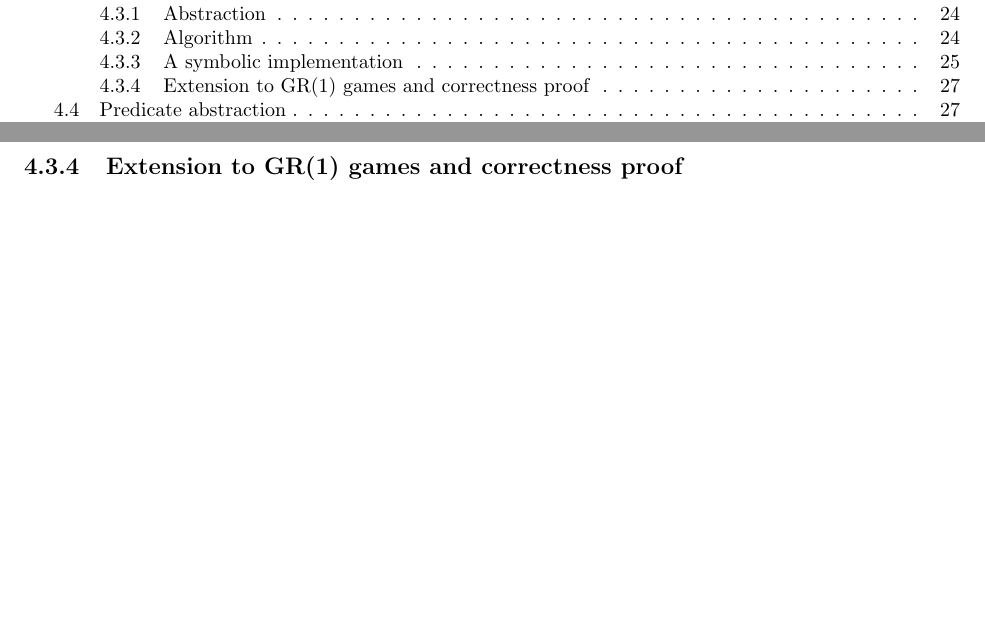
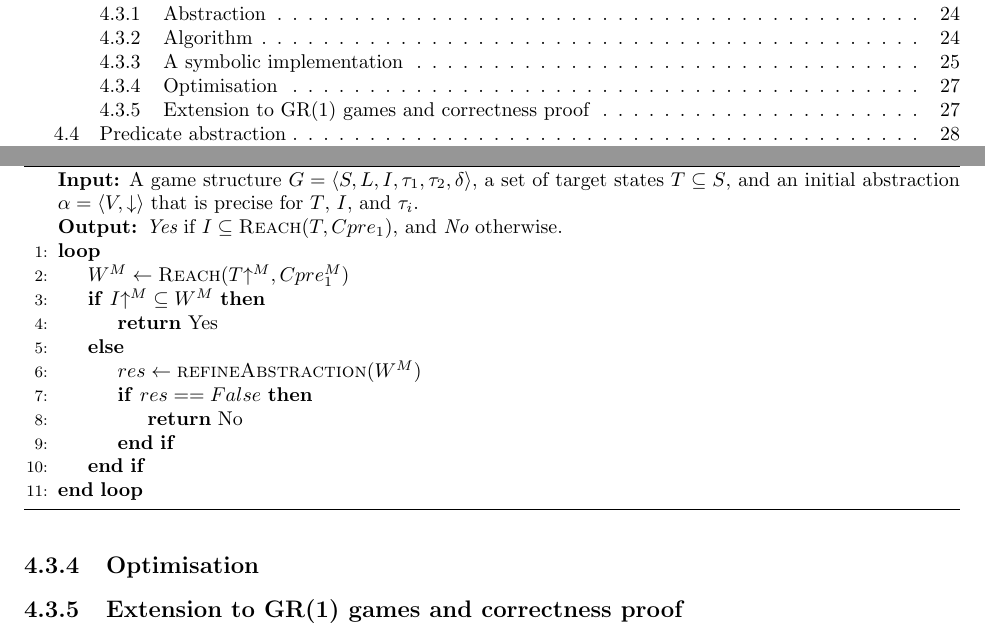
Before and after one commit to termite2/adam-thesis, a LaTeX thesis (thesis.tex): two parts of pages 4 and 27 of 31, joined at a grey line, cut so that both start at the same text, the shorter picture padded with empty space. Compiled offline with pdfLaTeX.

Commit message:
version of algorithm that doesnt compute win may

```diff
--- a/thesis.tex
+++ b/thesis.tex
@@ -707,6 +707,35 @@ On each refinement iteration, the winning region can only shrink, so we reuse th
 
 In practice, this works very well for the games I am solving to synthesize controllers for computer hardware. It does not work so well on the synthesis competition benchmarks because most of the state is needed to determine whether the game is winning, though, for some reason, it can create simpler abstractions for a lot of the unrealizable benchmarks.
 
+\subsection{Optimisation}
+
+\begin{algorithm}[t]
+\caption{Three-valued abstraction refinement for games.}
+\label{alg:opt_three_val_reach}
+
+\begin{algorithmic}[1]
+
+% \Function{Solve}{$transitionRelation$, $goal$}
+    \Statex {\bf Input:} A game structure $G = \langle S, L, I, \tau_1, \tau_2, \delta \rangle$, a set
+    of target states $T\subseteq S$, and an initial abstraction $\alpha=\langle V, \concrete{} \rangle$
+    that is precise for $T$, $I$, and $\tau_i$.
+
+    \Statex {\bf Output:} {\it Yes} if $I \subseteq \reach(T, Cpre_1)$, and {\it No} otherwise.
+
+    \Loop
+        \State $W^M \gets \reach(\abstractM{T}, Cpre_1^M)$
+        \If{$\abstractM{I} \subseteq W^M$}
+            \State\Return Yes
+        \Else
+            \State $res \gets \Call{refineAbstraction}{W^M}$
+            \If{$res == False$}
+                \State\Return No
+            \EndIf
+        \EndIf
+    \EndLoop
+\end{algorithmic}
+\end{algorithm}
+
 \subsection{Extension to GR(1) games and correctness proof}
 
 from the FMCAD paper
```
